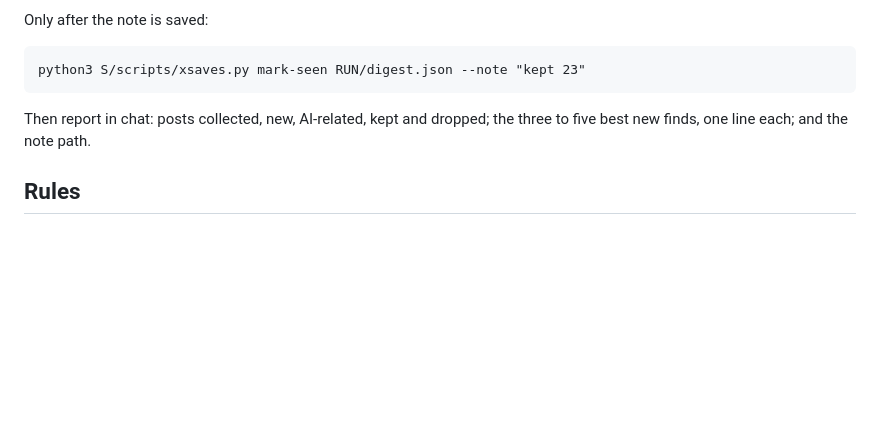
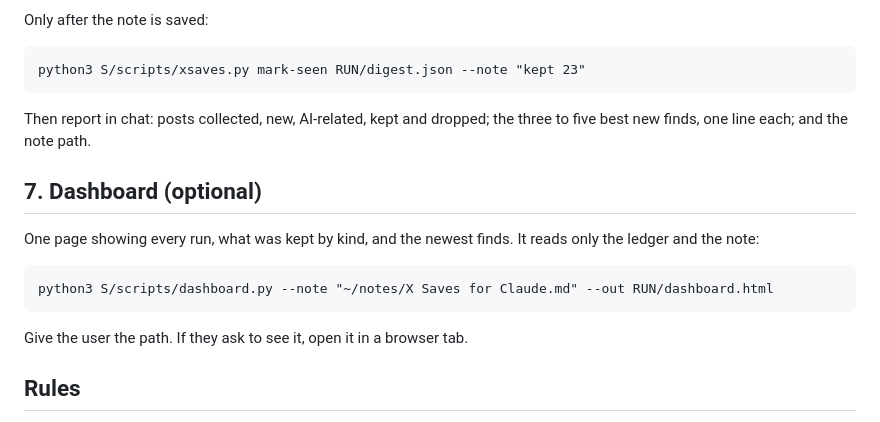
Before and after one commit to chrstphrpond/x-bookmarks-digest, a Markdown page: SKILL.md, the part around the change. Drawn GitHub-style; blank space fills up the shorter version.

````diff
--- a/SKILL.md
+++ b/SKILL.md
@@ -92,6 +92,16 @@ python3 S/scripts/xsaves.py mark-seen RUN/digest.json --note "kept 23"
 
 Then report in chat: posts collected, new, AI-related, kept and dropped; the three to five best new finds, one line each; and the note path.
 
+## 7. Dashboard (optional)
+
+One page showing every run, what was kept by kind, and the newest finds. It reads only the ledger and the note:
+
+```
+python3 S/scripts/dashboard.py --note "~/notes/X Saves for Claude.md" --out RUN/dashboard.html
+```
+
+Give the user the path. If they ask to see it, open it in a browser tab.
+
 ## Rules
 
 - Read-only on X: never like, bookmark, follow, reply or post, and never sign in for the user.
````
Also changed, not shown: README.md (+10 -0 lines), docs/dashboard.png (added), 1 other file.
